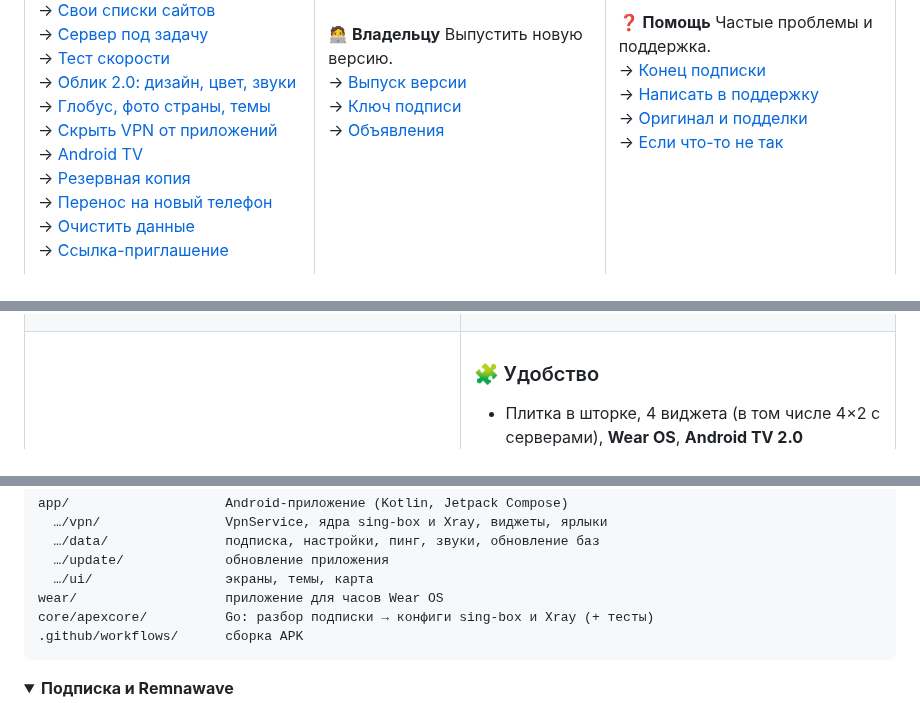
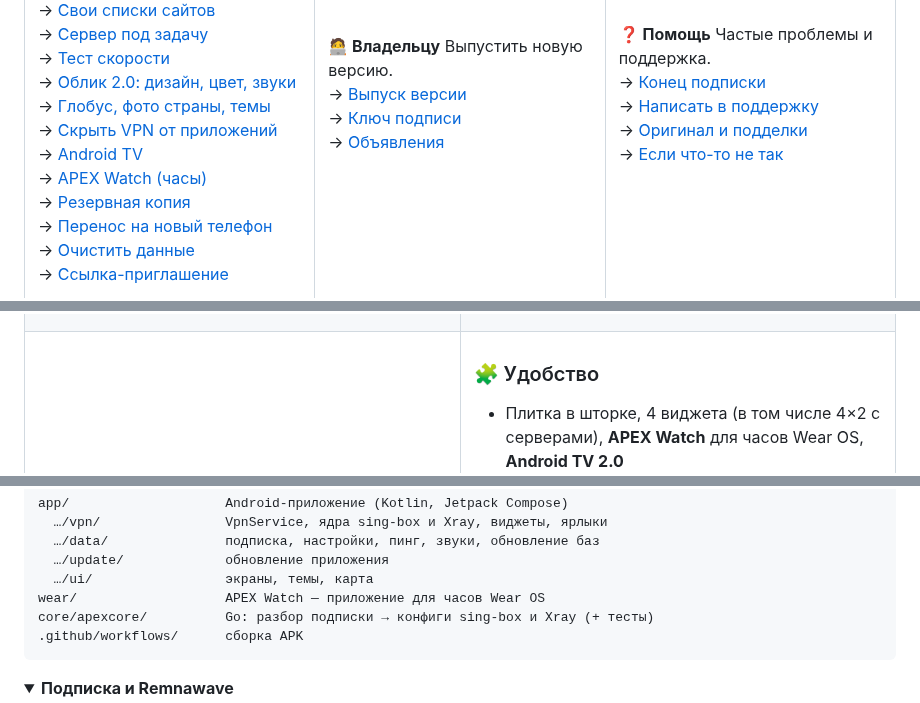
Before and after one commit to Dubstep2004/apex-vpn, a Markdown page: README.md, 3 parts joined by grey strips. GitHub-like rendering; folded sections open.

````diff
--- a/README.md
+++ b/README.md
@@ -54,6 +54,7 @@
 <br>→ [Глобус, фото страны, темы](#globe)
 <br>→ [Скрыть VPN от приложений](#hide)
 <br>→ [Android TV](#tv)
+<br>→ [APEX Watch (часы)](#watch)
 <br>→ [Резервная копия](#backup)
 <br>→ [Перенос на новый телефон](#transfer)
 <br>→ [Очистить данные](#clear)
@@ -550,7 +567,7 @@ APEX напомнит **три раза**: **за 3 дня**, **за 1 день*
 <td valign="top">
 
 ### 🧩 Удобство
-- Плитка в шторке, 4 виджета (в том числе 4×2 с серверами), **Wear OS**, **Android TV 2.0**
+- Плитка в шторке, 4 виджета (в том числе 4×2 с серверами), **APEX Watch** для часов Wear OS, **Android TV 2.0**
 - **Скрыть VPN от приложений**, **очистка данных** одной кнопкой, знакомство при первом запуске
 - Голос: «включи VPN в APEX VPN»
 - **Перенос на новый телефон одним QR**, резервная копия в файл, **ссылка-приглашение**, **WARP-цепочка**
@@ -636,7 +653,7 @@ app/                    Android-приложение (Kotlin, Jetpack Compose)
   …/data/               подписка, настройки, пинг, звуки, обновление баз
   …/update/             обновление приложения
   …/ui/                 экраны, темы, карта
-wear/                   приложение для часов Wear OS
+wear/                   APEX Watch — приложение для часов Wear OS
 core/apexcore/          Go: разбор подписки → конфиги sing-box и Xray (+ тесты)
 .github/workflows/      сборка APK
 ```
````
Also changed, not shown: other parts of README.md (+31 -5 lines), docs/CHANGELOG.md (+7 -0 lines), docs/img/apex-watch.png (added), 10 other files.
